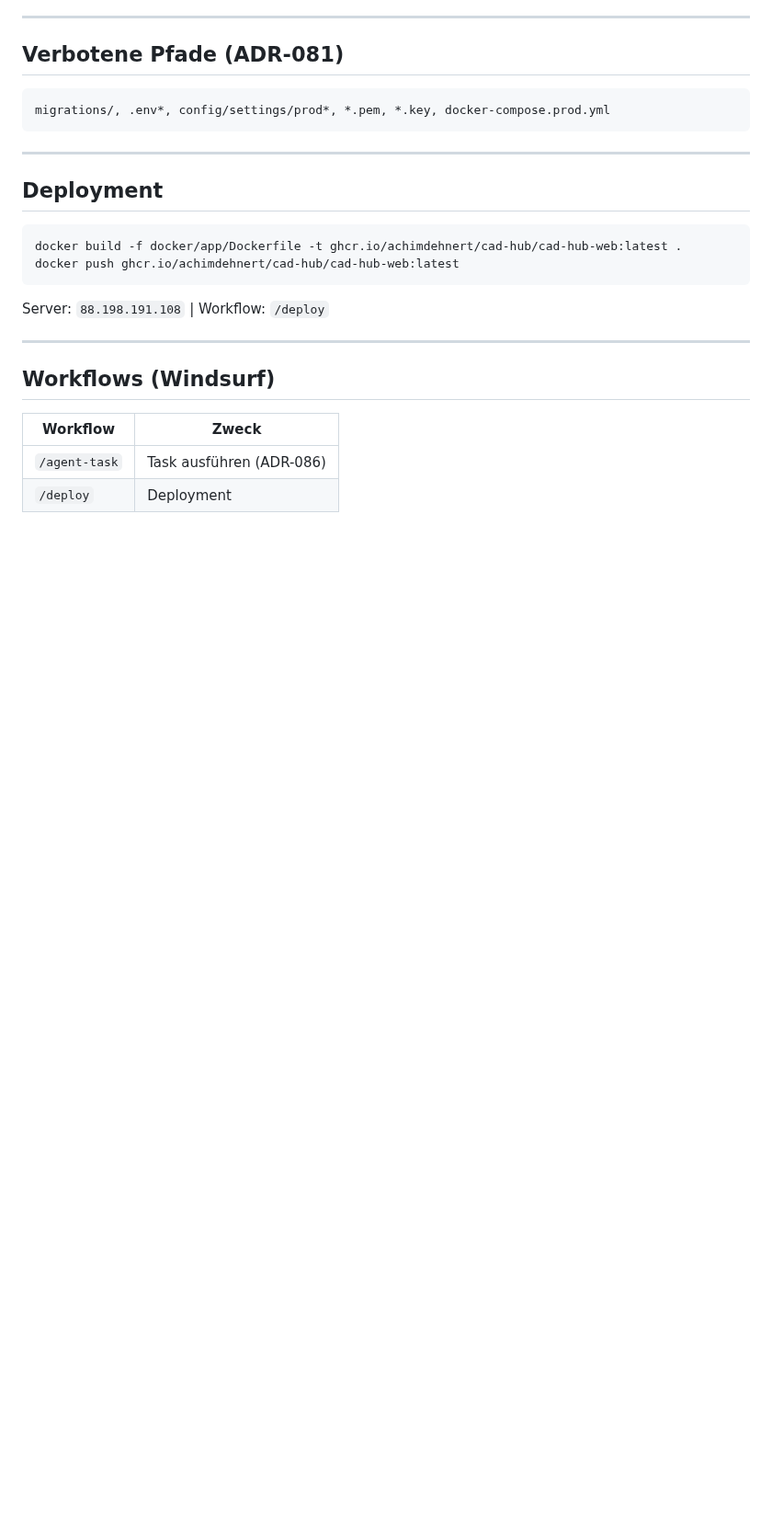
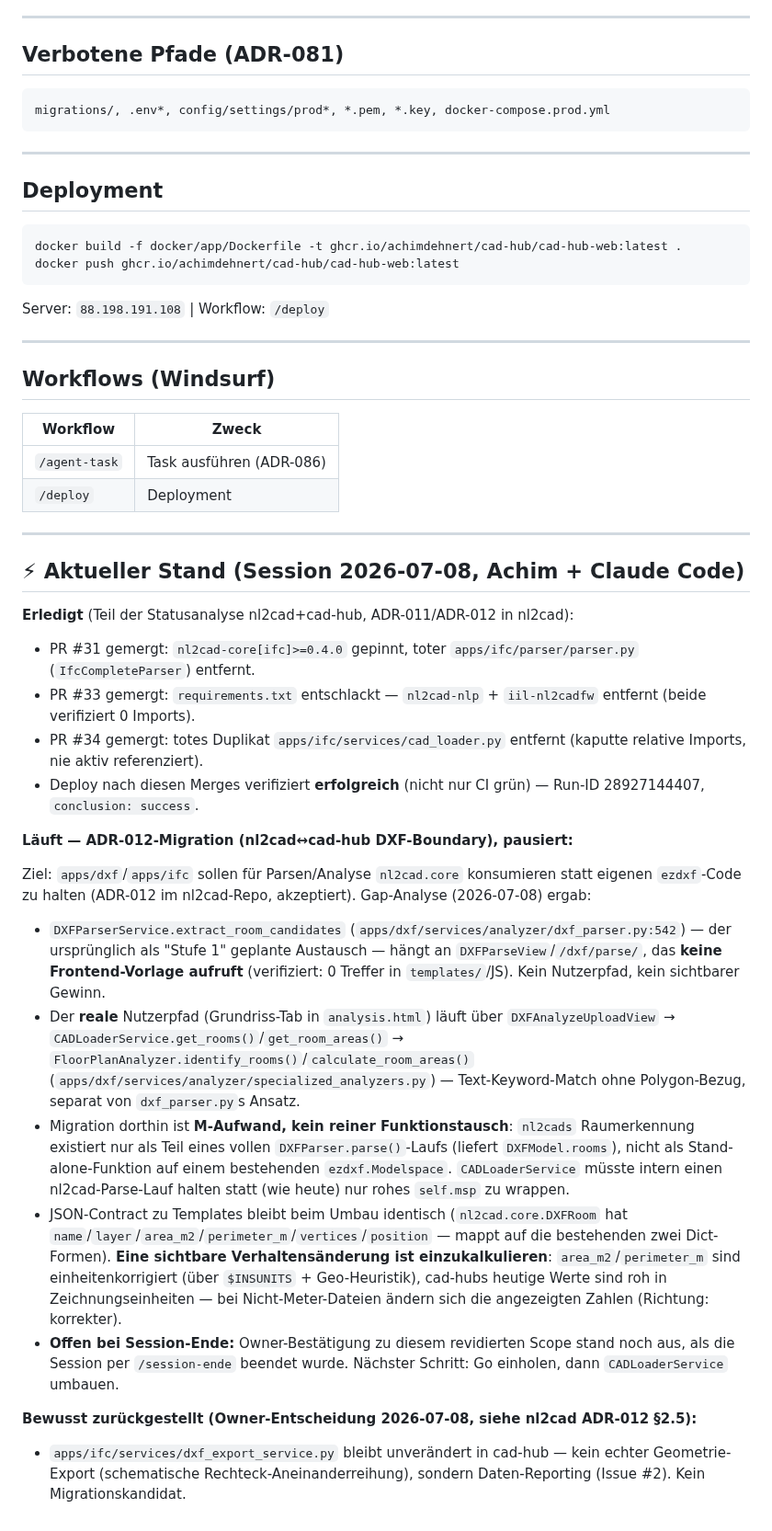
Before and after one commit to achimdehnert/cad-hub, a Markdown page: docs/AGENT_HANDOVER.md, the part around the change. Shown at 92% size. GitHub-like rendering; blank space fills up the shorter version.

Commit message:
chore: update AGENT_HANDOVER — Session 2026-07-08 [skip ci]
Dokumentiert 3 gemergte PRs (#31/#33/#34) + verifizierten erfolgreichen Deploy + pausierten ADR-012-Migrationsstand.

```diff
--- a/docs/AGENT_HANDOVER.md
+++ b/docs/AGENT_HANDOVER.md
@@ -92,3 +92,26 @@ Server: `88.198.191.108` | Workflow: `/deploy`
 |----------|-------|
 | `/agent-task` | Task ausführen (ADR-086) |
 | `/deploy` | Deployment |
+
+---
+
+## ⚡ Aktueller Stand (Session 2026-07-08, Achim + Claude Code)
+
+**Erledigt** (Teil der Statusanalyse nl2cad+cad-hub, ADR-011/ADR-012 in nl2cad):
+- PR #31 gemergt: `nl2cad-core[ifc]>=0.4.0` gepinnt, toter `apps/ifc/parser/parser.py` (`IfcCompleteParser`) entfernt.
+- PR #33 gemergt: `requirements.txt` entschlackt — `nl2cad-nlp` + `iil-nl2cadfw` entfernt (beide verifiziert 0 Imports).
+- PR #34 gemergt: totes Duplikat `apps/ifc/services/cad_loader.py` entfernt (kaputte relative Imports, nie aktiv referenziert).
+- Deploy nach diesen Merges verifiziert **erfolgreich** (nicht nur CI grün) — Run-ID 28927144407, `conclusion: success`.
+
+**Läuft — ADR-012-Migration (nl2cad↔cad-hub DXF-Boundary), pausiert:**
+
+Ziel: `apps/dxf`/`apps/ifc` sollen für Parsen/Analyse `nl2cad.core` konsumieren statt eigenen `ezdxf`-Code zu halten (ADR-012 im nl2cad-Repo, akzeptiert). Gap-Analyse (2026-07-08) ergab:
+
+- `DXFParserService.extract_room_candidates` (`apps/dxf/services/analyzer/dxf_parser.py:542`) — der ursprünglich als "Stufe 1" geplante Austausch — hängt an `DXFParseView`/`/dxf/parse/`, das **keine Frontend-Vorlage aufruft** (verifiziert: 0 Treffer in `templates/`/JS). Kein Nutzerpfad, kein sichtbarer Gewinn.
+- Der **reale** Nutzerpfad (Grundriss-Tab in `analysis.html`) läuft über `DXFAnalyzeUploadView` → `CADLoaderService.get_rooms()`/`get_room_areas()` → `FloorPlanAnalyzer.identify_rooms()`/`calculate_room_areas()` (`apps/dxf/services/analyzer/specialized_analyzers.py`) — Text-Keyword-Match ohne Polygon-Bezug, separat von `dxf_parser.py`s Ansatz.
+- Migration dorthin ist **M-Aufwand, kein reiner Funktionstausch**: `nl2cads` Raumerkennung existiert nur als Teil eines vollen `DXFParser.parse()`-Laufs (liefert `DXFModel.rooms`), nicht als Stand-alone-Funktion auf einem bestehenden `ezdxf.Modelspace`. `CADLoaderService` müsste intern einen nl2cad-Parse-Lauf halten statt (wie heute) nur rohes `self.msp` zu wrappen.
+- JSON-Contract zu Templates bleibt beim Umbau identisch (`nl2cad.core.DXFRoom` hat `name`/`layer`/`area_m2`/`perimeter_m`/`vertices`/`position` — mappt auf die bestehenden zwei Dict-Formen). **Eine sichtbare Verhaltensänderung ist einzukalkulieren**: `area_m2`/`perimeter_m` sind einheitenkorrigiert (über `$INSUNITS` + Geo-Heuristik), cad-hubs heutige Werte sind roh in Zeichnungseinheiten — bei Nicht-Meter-Dateien ändern sich die angezeigten Zahlen (Richtung: korrekter).
+- **Offen bei Session-Ende:** Owner-Bestätigung zu diesem revidierten Scope stand noch aus, als die Session per `/session-ende` beendet wurde. Nächster Schritt: Go einholen, dann `CADLoaderService` umbauen.
+
+**Bewusst zurückgestellt (Owner-Entscheidung 2026-07-08, siehe nl2cad ADR-012 §2.5):**
+- `apps/ifc/services/dxf_export_service.py` bleibt unverändert in cad-hub — kein echter Geometrie-Export (schematische Rechteck-Aneinanderreihung), sondern Daten-Reporting (Issue #2). Kein Migrationskandidat.
```
